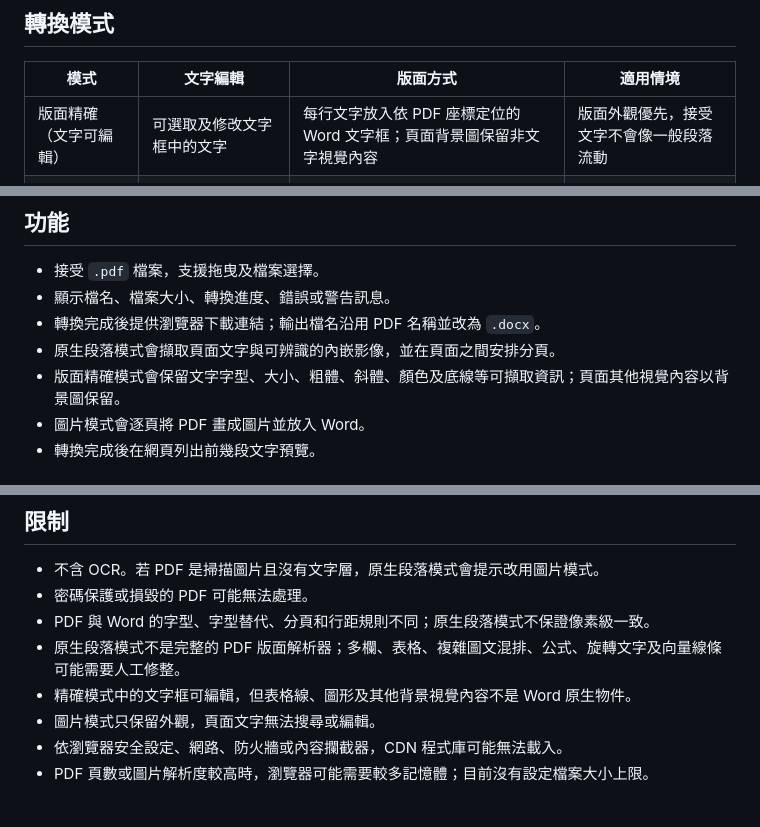
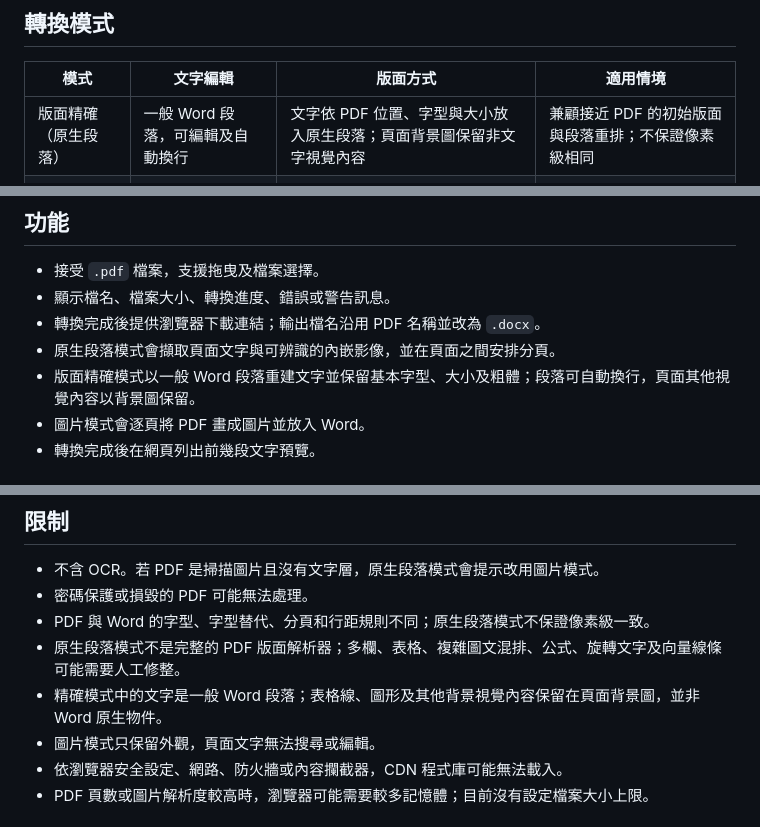
Before and after one commit to Kevin60701/PDF_to_WORD, a Markdown page: README.md, 3 parts joined by grey strips. Drawn GitHub-style.

Commit message:
Use native paragraphs in layout close mode

```diff
--- a/README.md
+++ b/README.md
@@ -16,7 +16,7 @@
 
 | 模式 | 文字編輯 | 版面方式 | 適用情境 |
 | --- | --- | --- | --- |
-| 版面精確（文字可編輯） | 可選取及修改文字框中的文字 | 每行文字放入依 PDF 座標定位的 Word 文字框；頁面背景圖保留非文字視覺內容 | 版面外觀優先，接受文字不會像一般段落流動 |
+| 版面精確（原生段落） | 一般 Word 段落，可編輯及自動換行 | 文字依 PDF 位置、字型與大小放入原生段落；頁面背景圖保留非文字視覺內容 | 兼顧接近 PDF 的初始版面與段落重排；不保證像素級相同 |
 | 原生段落 | 一般 Word 段落，可重排及自動換行 | 依文字、縮排、段落間距和圖片重建頁面內容 | 希望以一般段落方式編輯文字 |
 | 圖片模式 | 不可編輯文字 | 每頁轉成圖片放入 Word | 掃描檔或重視頁面外觀的文件 |
 
@@ -33,7 +33,7 @@
 - 顯示檔名、檔案大小、轉換進度、錯誤或警告訊息。
 - 轉換完成後提供瀏覽器下載連結；輸出檔名沿用 PDF 名稱並改為 `.docx`。
 - 原生段落模式會擷取頁面文字與可辨識的內嵌影像，並在頁面之間安排分頁。
-- 版面精確模式會保留文字字型、大小、粗體、斜體、顏色及底線等可擷取資訊；頁面其他視覺內容以背景圖保留。
+- 版面精確模式以一般 Word 段落重建文字並保留基本字型、大小及粗體；段落可自動換行，頁面其他視覺內容以背景圖保留。
 - 圖片模式會逐頁將 PDF 畫成圖片並放入 Word。
 - 轉換完成後在網頁列出前幾段文字預覽。
 
@@ -54,7 +54,7 @@
 - 密碼保護或損毀的 PDF 可能無法處理。
 - PDF 與 Word 的字型、字型替代、分頁和行距規則不同；原生段落模式不保證像素級一致。
 - 原生段落模式不是完整的 PDF 版面解析器；多欄、表格、複雜圖文混排、公式、旋轉文字及向量線條可能需要人工修整。
-- 精確模式中的文字框可編輯，但表格線、圖形及其他背景視覺內容不是 Word 原生物件。
+- 精確模式中的文字是一般 Word 段落；表格線、圖形及其他背景視覺內容保留在頁面背景圖，並非 Word 原生物件。
 - 圖片模式只保留外觀，頁面文字無法搜尋或編輯。
 - 依瀏覽器安全設定、網路、防火牆或內容攔截器，CDN 程式庫可能無法載入。
 - PDF 頁數或圖片解析度較高時，瀏覽器可能需要較多記憶體；目前沒有設定檔案大小上限。
```
